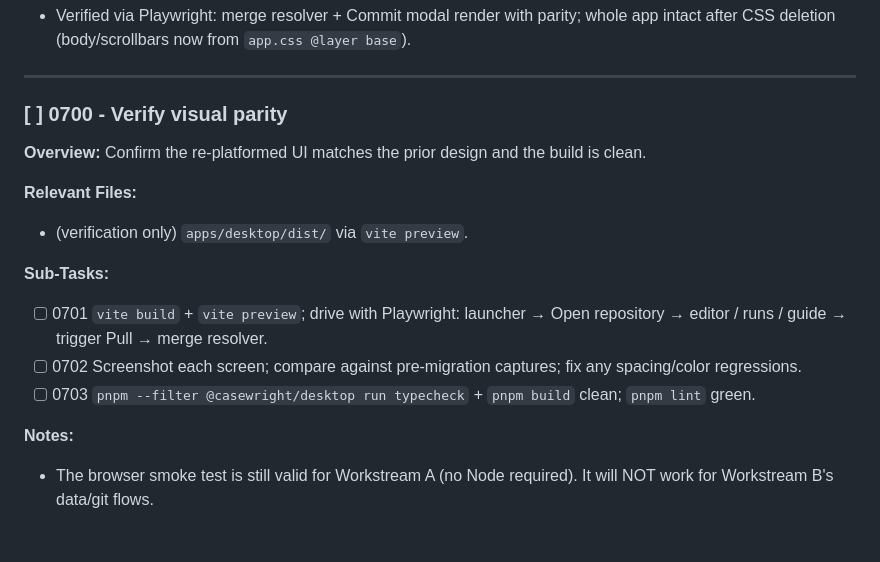
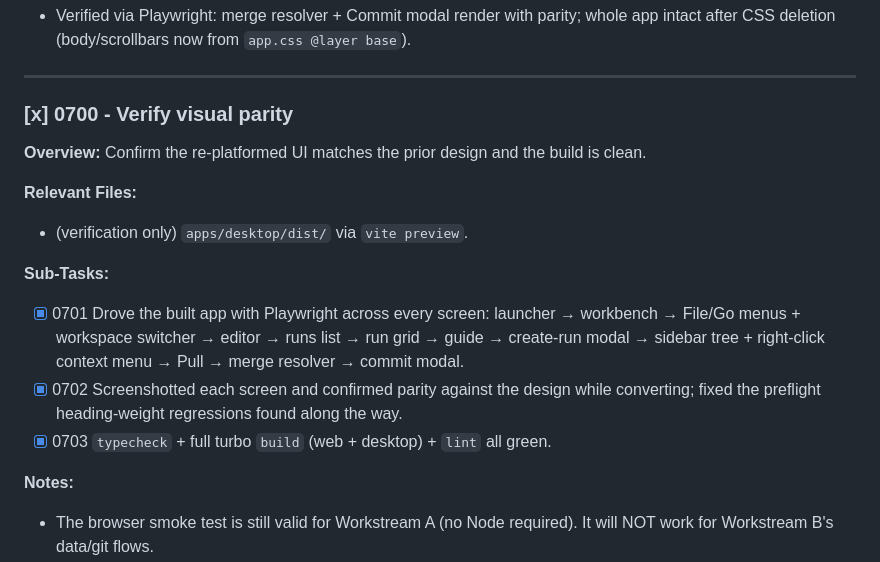
Before and after one commit to jimbuck/casewright, a Markdown page: .docs/tailwind-shadcn-replatform/tasks.md, the part around the change. GitHub-like rendering; blank space fills up the shorter version.

Commit message:
chore: verify Tailwind/shadcn re-platform parity (Workstream A complete)
- Playwright-verified every screen; typecheck + turbo build + lint green

Task 0700 in .docs/tailwind-shadcn-replatform

```diff
--- a/.docs/tailwind-shadcn-replatform/tasks.md
+++ b/.docs/tailwind-shadcn-replatform/tasks.md
@@ -169,7 +169,7 @@ then remove the now-empty legacy stylesheets. Done last so the resolver renders
 
 ---
 
-### [ ] 0700 - Verify visual parity
+### [x] 0700 - Verify visual parity
 
 **Overview:** Confirm the re-platformed UI matches the prior design and the build is clean.
 
@@ -177,9 +177,9 @@ then remove the now-empty legacy stylesheets. Done last so the resolver renders
 - (verification only) `apps/desktop/dist/` via `vite preview`.
 
 **Sub-Tasks:**
-- [ ] 0701 `vite build` + `vite preview`; drive with Playwright: launcher → Open repository → editor / runs / guide → trigger Pull → merge resolver.
-- [ ] 0702 Screenshot each screen; compare against pre-migration captures; fix any spacing/color regressions.
-- [ ] 0703 `pnpm --filter @casewright/desktop run typecheck` + `pnpm build` clean; `pnpm lint` green.
+- [x] 0701 Drove the built app with Playwright across every screen: launcher → workbench → File/Go menus + workspace switcher → editor → runs list → run grid → guide → create-run modal → sidebar tree + right-click context menu → Pull → merge resolver → commit modal.
+- [x] 0702 Screenshotted each screen and confirmed parity against the design while converting; fixed the preflight heading-weight regressions found along the way.
+- [x] 0703 `typecheck` + full turbo `build` (web + desktop) + `lint` all green.
 
 **Notes:**
 - The browser smoke test is still valid for Workstream A (no Node required). It will NOT work for Workstream B's data/git flows.
```
